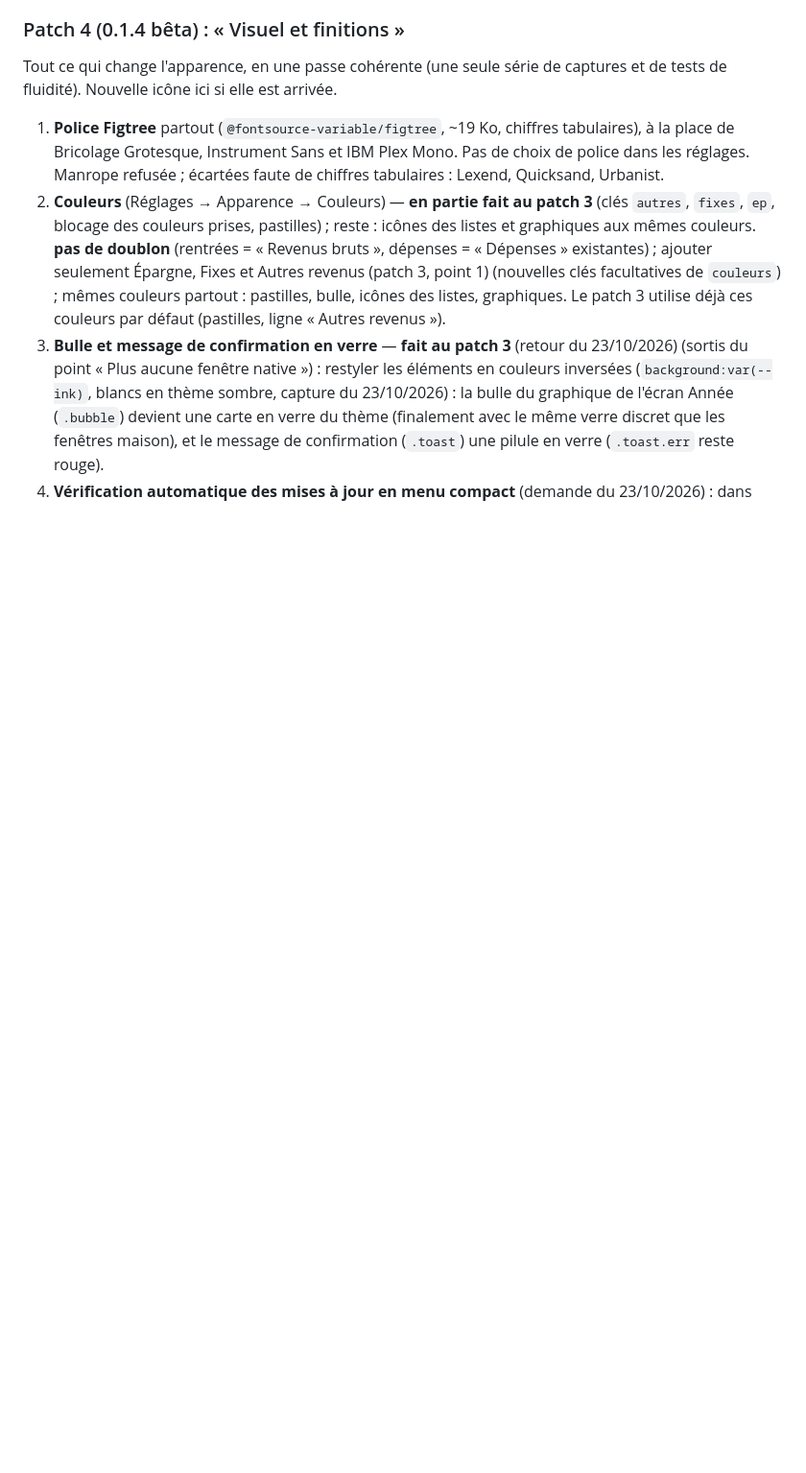
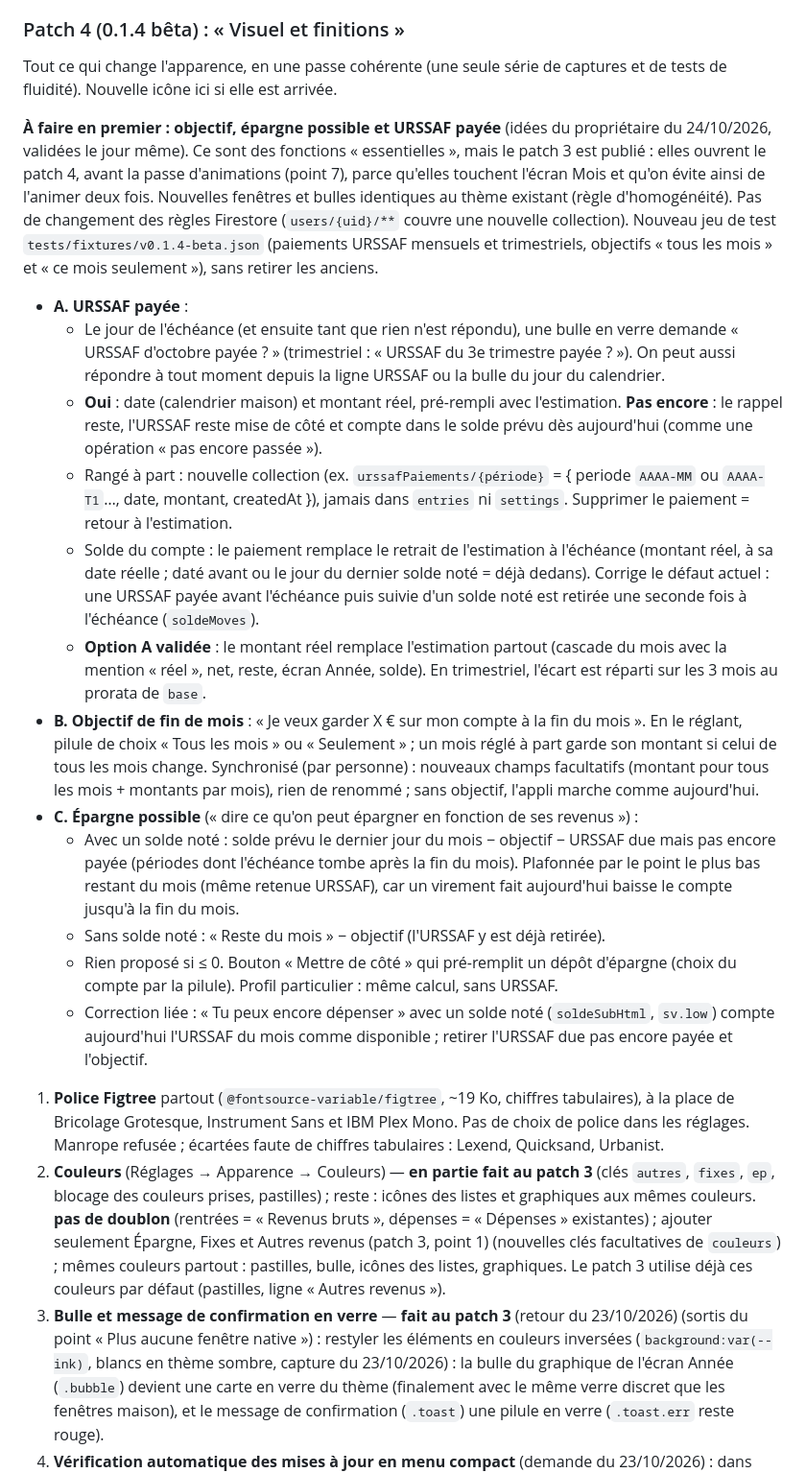
Before and after one commit to Lorn-noross/P-Flow, a Markdown page: CLAUDE.md, the part around the change. Shown at 96% size. Drawn GitHub-style; blank space fills up the shorter version.

Commit message:
Notes : patch 4 commence par l'objectif de fin de mois, l'épargne possible et l'URSSAF payée (idées validées le 24/10/2026)
Co-Authored-By: Claude Opus 5.5 <noreply@anthropic.com>
Claude-Session: https://claude.ai/code/session_012UhYkQ2S5g9qRAR1eU6RR2

```diff
--- a/CLAUDE.md
+++ b/CLAUDE.md
@@ -87,6 +87,20 @@ Fonctions et corrections importantes, dans cet ordre de travail. Pas de refonte
 
 ### Patch 4 (0.1.4 bêta) : « Visuel et finitions »
 Tout ce qui change l'apparence, en une passe cohérente (une seule série de captures et de tests de fluidité). Nouvelle icône ici si elle est arrivée.
+
+**À faire en premier : objectif, épargne possible et URSSAF payée** (idées du propriétaire du 24/10/2026, validées le jour même). Ce sont des fonctions « essentielles », mais le patch 3 est publié : elles ouvrent le patch 4, avant la passe d'animations (point 7), parce qu'elles touchent l'écran Mois et qu'on évite ainsi de l'animer deux fois. Nouvelles fenêtres et bulles identiques au thème existant (règle d'homogénéité). Pas de changement des règles Firestore (`users/{uid}/**` couvre une nouvelle collection). Nouveau jeu de test `tests/fixtures/v0.1.4-beta.json` (paiements URSSAF mensuels et trimestriels, objectifs « tous les mois » et « ce mois seulement »), sans retirer les anciens.
+- **A. URSSAF payée** :
+  - Le jour de l'échéance (et ensuite tant que rien n'est répondu), une bulle en verre demande « URSSAF d'octobre payée ? » (trimestriel : « URSSAF du 3e trimestre payée ? »). On peut aussi répondre à tout moment depuis la ligne URSSAF ou la bulle du jour du calendrier.
+  - **Oui** : date (calendrier maison) et montant réel, pré-rempli avec l'estimation. **Pas encore** : le rappel reste, l'URSSAF reste mise de côté et compte dans le solde prévu dès aujourd'hui (comme une opération « pas encore passée »).
+  - Rangé à part : nouvelle collection (ex. `urssafPaiements/{période}` = { periode `AAAA-MM` ou `AAAA-T1`…, date, montant, createdAt }), jamais dans `entries` ni `settings`. Supprimer le paiement = retour à l'estimation.
+  - Solde du compte : le paiement remplace le retrait de l'estimation à l'échéance (montant réel, à sa date réelle ; daté avant ou le jour du dernier solde noté = déjà dedans). Corrige le défaut actuel : une URSSAF payée avant l'échéance puis suivie d'un solde noté est retirée une seconde fois à l'échéance (`soldeMoves`).
+  - **Option A validée** : le montant réel remplace l'estimation partout (cascade du mois avec la mention « réel », net, reste, écran Année, solde). En trimestriel, l'écart est réparti sur les 3 mois au prorata de `base`.
+- **B. Objectif de fin de mois** : « Je veux garder X € sur mon compte à la fin du mois ». En le réglant, pilule de choix « Tous les mois » ou « Seulement <mois> » ; un mois réglé à part garde son montant si celui de tous les mois change. Synchronisé (par personne) : nouveaux champs facultatifs (montant pour tous les mois + montants par mois), rien de renommé ; sans objectif, l'appli marche comme aujourd'hui.
+- **C. Épargne possible** (« dire ce qu'on peut épargner en fonction de ses revenus ») :
+  - Avec un solde noté : solde prévu le dernier jour du mois − objectif − URSSAF due mais pas encore payée (périodes dont l'échéance tombe après la fin du mois). Plafonnée par le point le plus bas restant du mois (même retenue URSSAF), car un virement fait aujourd'hui baisse le compte jusqu'à la fin du mois.
+  - Sans solde noté : « Reste du mois » − objectif (l'URSSAF y est déjà retirée).
+  - Rien proposé si ≤ 0. Bouton « Mettre de côté » qui pré-remplit un dépôt d'épargne (choix du compte par la pilule). Profil particulier : même calcul, sans URSSAF.
+  - Correction liée : « Tu peux encore dépenser » avec un solde noté (`soldeSubHtml`, `sv.low`) compte aujourd'hui l'URSSAF du mois comme disponible ; retirer l'URSSAF due pas encore payée et l'objectif.
 1. **Police Figtree** partout (`@fontsource-variable/figtree`, ~19 Ko, chiffres tabulaires), à la place de Bricolage Grotesque, Instrument Sans et IBM Plex Mono. Pas de choix de police dans les réglages. Manrope refusée ; écartées faute de chiffres tabulaires : Lexend, Quicksand, Urbanist.
 2. **Couleurs** (Réglages → Apparence → Couleurs) — **en partie fait au patch 3** (clés `autres`, `fixes`, `ep`, blocage des couleurs prises, pastilles) ; reste : icônes des listes et graphiques aux mêmes couleurs. **pas de doublon** (rentrées = « Revenus bruts », dépenses = « Dépenses » existantes) ; ajouter seulement Épargne, Fixes et Autres revenus (patch 3, point 1) (nouvelles clés facultatives de `couleurs`) ; mêmes couleurs partout : pastilles, bulle, icônes des listes, graphiques. Le patch 3 utilise déjà ces couleurs par défaut (pastilles, ligne « Autres revenus »).
 3. **Bulle et message de confirmation en verre** — **fait au patch 3** (retour du 23/10/2026) (sortis du point « Plus aucune fenêtre native ») : restyler les éléments en couleurs inversées (`background:var(--ink)`, blancs en thème sombre, capture du 23/10/2026) : la bulle du graphique de l'écran Année (`.bubble`) devient une carte en verre du thème (finalement avec le même verre discret que les fenêtres maison), et le message de confirmation (`.toast`) une pilule en verre (`.toast.err` reste rouge).
```
